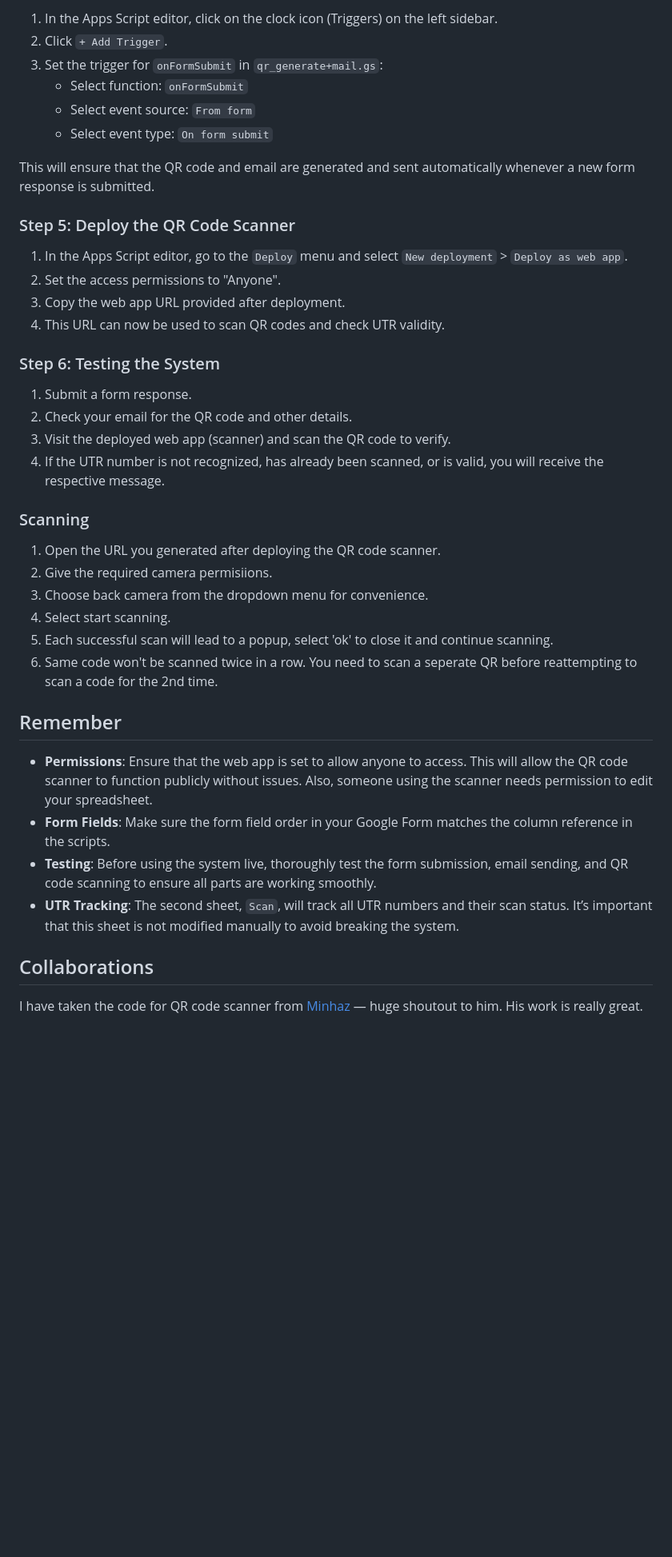
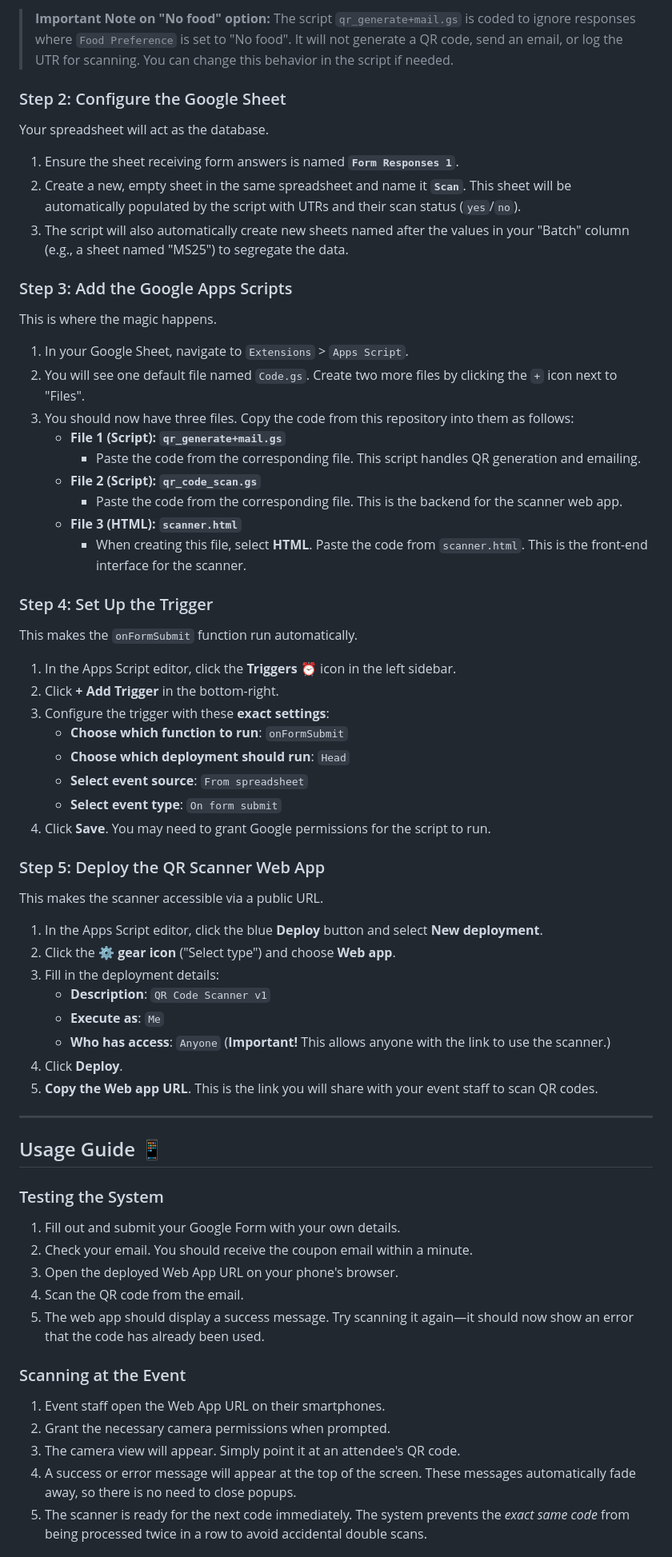
Before and after one commit to Ayush-Chandra-107/Coupon-System-IISER-Kolkata, a Markdown page: README.md, the part around the change printed below. Shown: that part at 80% size. Drawn GitHub-style; blank space fills up the shorter version.

```diff
--- a/README.md
+++ b/README.md
@@ -59,43 +50,72 @@ Once the form is linked to a spreadsheet:
 
-1. In the Apps Script editor, click on the clock icon (Triggers) on the left sidebar.
-2. Click `+ Add Trigger`.
-3. Set the trigger for `onFormSubmit` in `qr_generate+mail.gs`:
-   - Select function: `onFormSubmit`
-   - Select event source: `From form`
-   - Select event type: `On form submit`
+> **Important Note on "No food" option:**
+> The script `qr_generate+mail.gs` is coded to ignore responses where `Food Preference` is set to "No food". It will not generate a QR code, send an email, or log the UTR for scanning. You can change this behavior in the script if needed.
 
-This will ensure that the QR code and email are generated and sent automatically whenever a new form response is submitted.
+### Step 2: Configure the Google Sheet
 
-### Step 5: Deploy the QR Code Scanner
+Your spreadsheet will act as the database.
 
-1. In the Apps Script editor, go to the `Deploy` menu and select `New deployment` > `Deploy as web app`.
-2. Set the access permissions to "Anyone".
-3. Copy the web app URL provided after deployment.
-4. This URL can now be used to scan QR codes and check UTR validity.
+1.  Ensure the sheet receiving form answers is named **`Form Responses 1`**.
+2.  Create a new, empty sheet in the same spreadsheet and name it **`Scan`**. This sheet will be automatically populated by the script with UTRs and their scan status (`yes`/`no`).
+3.  The script will also automatically create new sheets named after the values in your "Batch" column (e.g., a sheet named "MS25") to segregate the data.
 
-### Step 6: Testing the System
+### Step 3: Add the Google Apps Scripts
 
-1. Submit a form response.
-2. Check your email for the QR code and other details.
-3. Visit the deployed web app (scanner) and scan the QR code to verify.
-4. If the UTR number is not recognized, has already been scanned, or is valid, you will receive the respective message.
+This is where the magic happens.
 
-### Scanning
+1.  In your Google Sheet, navigate to `Extensions` > `Apps Script`.
+2.  You will see one default file named `Code.gs`. Create two more files by clicking the `+` icon next to "Files".
+3.  You should now have three files. Copy the code from this repository into them as follows:
+    * **File 1 (Script): `qr_generate+mail.gs`**
+        * Paste the code from the corresponding file. This script handles QR generation and emailing.
+    * **File 2 (Script): `qr_code_scan.gs`**
+        * Paste the code from the corresponding file. This is the backend for the scanner web app.
+    * **File 3 (HTML): `scanner.html`**
+        * When creating this file, select **HTML**. Paste the code from `scanner.html`. This is the front-end interface for the scanner.
 
-1. Open the URL you generated after deploying the QR code scanner.
-2. Give the required camera permisiions.
-3. Choose back camera from the dropdown menu for convenience.
-4. Select start scanning.
-5. Each successful scan will lead to a popup, select 'ok' to close it and continue scanning.
-6. Same code won't be scanned twice in a row. You need to scan a seperate QR before reattempting to scan a code for the 2nd time.
+### Step 4: Set Up the Trigger
 
-## Remember
+This makes the `onFormSubmit` function run automatically.
 
-- **Permissions**: Ensure that the web app is set to allow anyone to access. This will allow the QR code scanner to function publicly without issues. Also, someone using the scanner needs permission to edit your spreadsheet.
-- **Form Fields**: Make sure the form field order in your Google Form matches the column reference in the scripts.
-- **Testing**: Before using the system live, thoroughly test the form submission, email sending, and QR code scanning to ensure all parts are working smoothly.
-- **UTR Tracking**: The second sheet, `Scan`, will track all UTR numbers and their scan status. It’s important that this sheet is not modified manually to avoid breaking the system.
+1.  In the Apps Script editor, click the **Triggers** ⏰ icon in the left sidebar.
+2.  Click **+ Add Trigger** in the bottom-right.
+3.  Configure the trigger with these **exact settings**:
+    * **Choose which function to run**: `onFormSubmit`
+    * **Choose which deployment should run**: `Head`
+    * **Select event source**: `From spreadsheet`
+    * **Select event type**: `On form submit`
+4.  Click **Save**. You may need to grant Google permissions for the script to run.
 
-## Collaborations
+### Step 5: Deploy the QR Scanner Web App
 
-I have taken the code for QR code scanner from [Minhaz](https://github.com/mebjas/html5-qrcode/tree/master/examples/html5) — huge shoutout to him. His work is really great.
+This makes the scanner accessible via a public URL.
+
+1.  In the Apps Script editor, click the blue **Deploy** button and select **New deployment**.
+2.  Click the **⚙️ gear icon** ("Select type") and choose **Web app**.
+3.  Fill in the deployment details:
+    * **Description**: `QR Code Scanner v1`
+    * **Execute as**: `Me`
+    * **Who has access**: `Anyone` (**Important!** This allows anyone with the link to use the scanner.)
+4.  Click **Deploy**.
+5.  **Copy the Web app URL**. This is the link you will share with your event staff to scan QR codes.
+
+---
+
+## Usage Guide 📱
+
+### Testing the System
+
+1.  Fill out and submit your Google Form with your own details.
+2.  Check your email. You should receive the coupon email within a minute.
+3.  Open the deployed Web App URL on your phone's browser.
+4.  Scan the QR code from the email.
+5.  The web app should display a success message. Try scanning it again—it should now show an error that the code has already been used.
+
+### Scanning at the Event
+
+1.  Event staff open the Web App URL on their smartphones.
+2.  Grant the necessary camera permissions when prompted.
+3.  The camera view will appear. Simply point it at an attendee's QR code.
+4.  A success or error message will appear at the top of the screen. These messages automatically fade away, so there is no need to close popups.
+5.  The scanner is ready for the next code immediately. The system prevents the *exact same code* from being processed twice in a row to avoid accidental double scans.
+
```
Also changed, not shown: other parts of README.md (+44 -42 lines).
